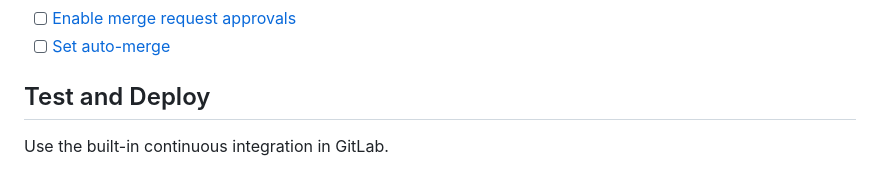
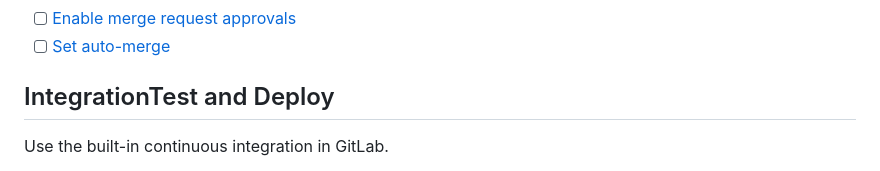
Before and after one commit to glmquint/SecurePOS, a Markdown page: README.md, the part around the change. Drawn GitHub-style.

```diff
--- a/README.md
+++ b/README.md
@@ -32,7 +32,7 @@ git push -uf origin main
 - [ ] [Enable merge request approvals](https://docs.gitlab.com/ee/user/project/merge_requests/approvals/)
 - [ ] [Set auto-merge](https://docs.gitlab.com/ee/user/project/merge_requests/merge_when_pipeline_succeeds.html)
 
-## Test and Deploy
+## IntegrationTest and Deploy
 
 Use the built-in continuous integration in GitLab.
 
```
